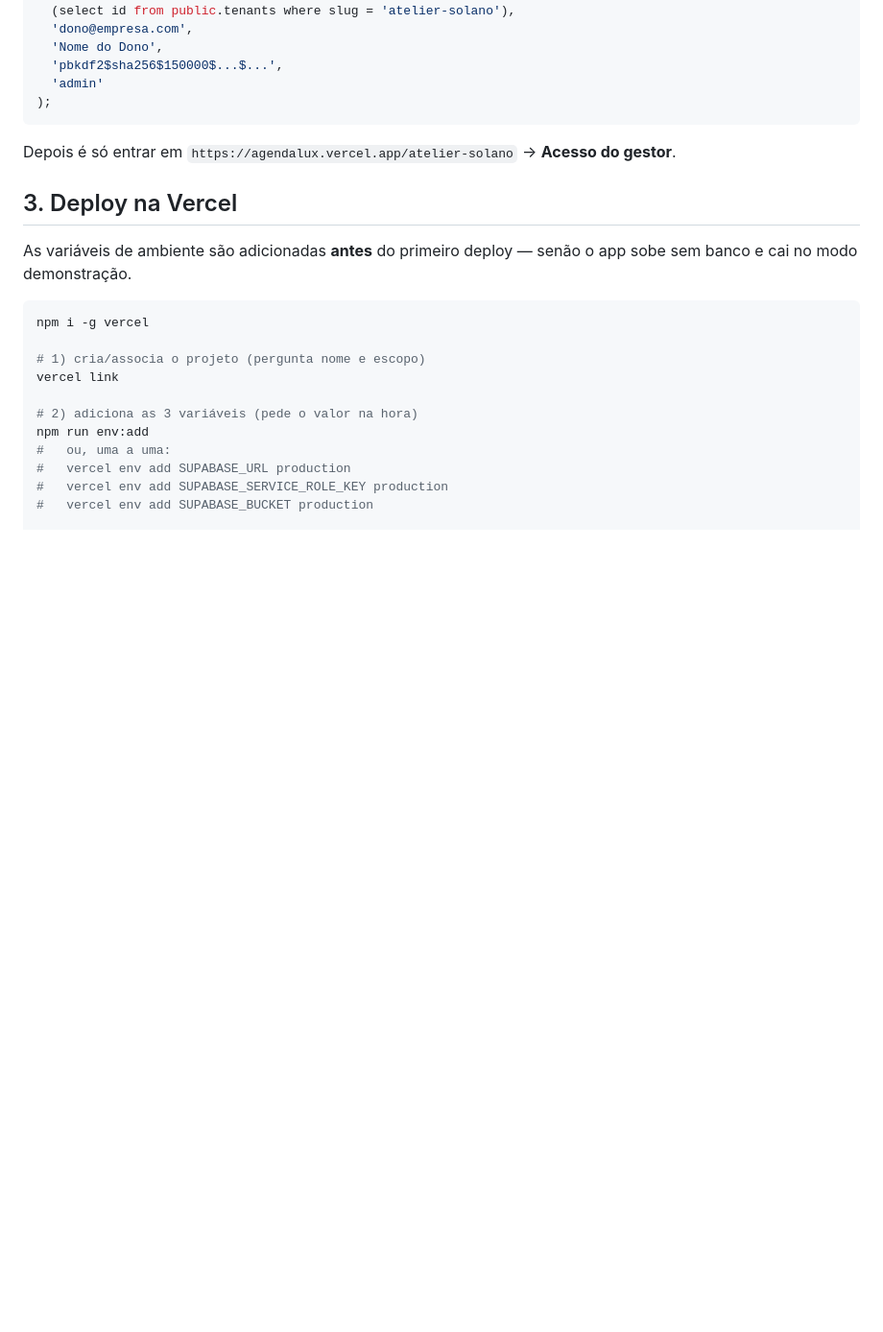
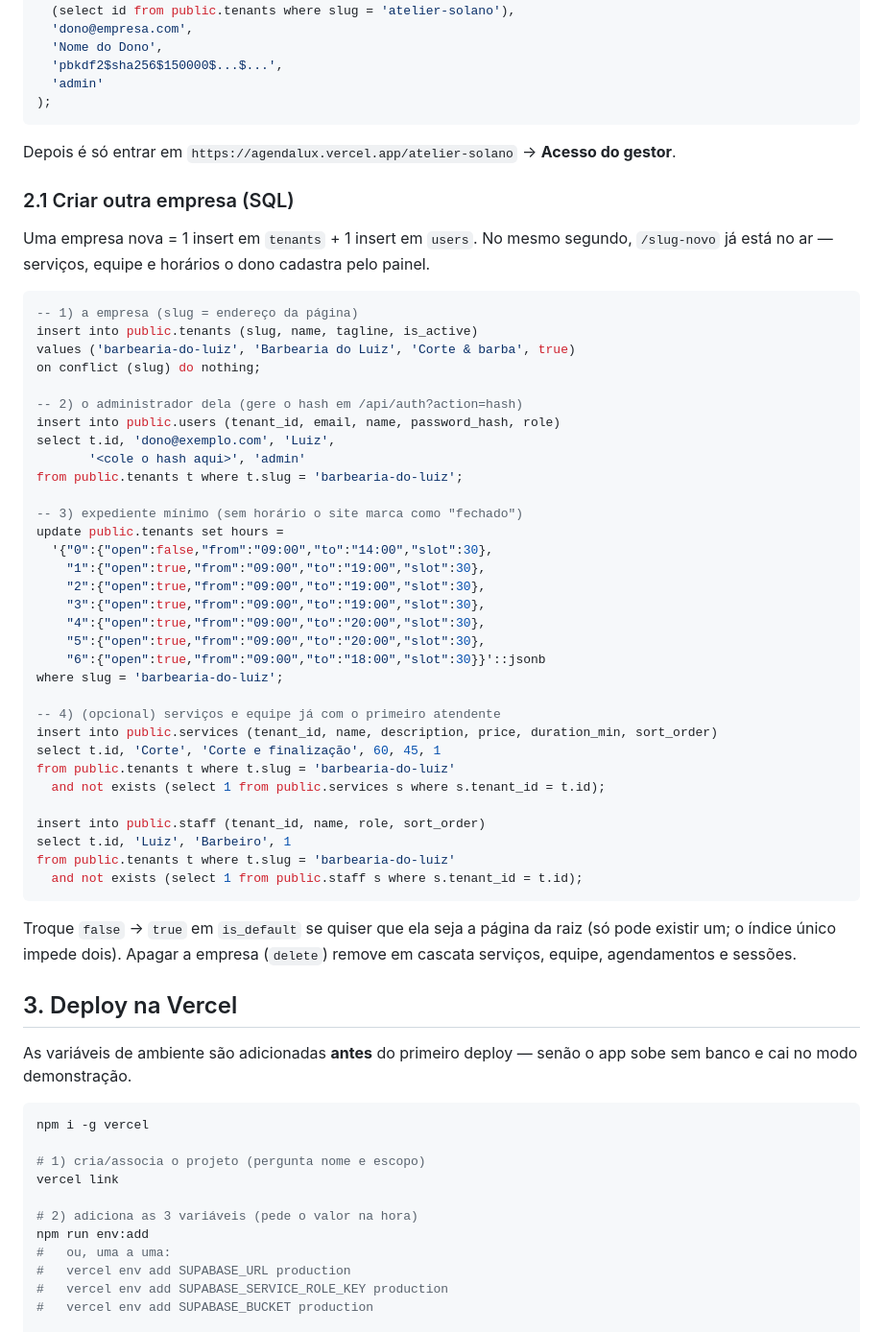
Before and after one commit to fourthgreen01/agendalux, a Markdown page: README.md, the part around the change. Shown at 96% size. Drawn GitHub-style; blank space fills up the shorter version.

Commit message:
Fixes Bugs deploy

````diff
--- a/README.md
+++ b/README.md
@@ -57,6 +57,50 @@ values (
 ```
 
 Depois é só entrar em `https://agendalux.vercel.app/atelier-solano` → **Acesso do gestor**.
+
+### 2.1 Criar outra empresa (SQL)
+
+Uma empresa nova = 1 insert em `tenants` + 1 insert em `users`. No mesmo segundo,
+`/slug-novo` já está no ar — serviços, equipe e horários o dono cadastra pelo painel.
+
+```sql
+-- 1) a empresa (slug = endereço da página)
+insert into public.tenants (slug, name, tagline, is_active)
+values ('barbearia-do-luiz', 'Barbearia do Luiz', 'Corte & barba', true)
+on conflict (slug) do nothing;
+
+-- 2) o administrador dela (gere o hash em /api/auth?action=hash)
+insert into public.users (tenant_id, email, name, password_hash, role)
+select t.id, 'dono@exemplo.com', 'Luiz',
+       '<cole o hash aqui>', 'admin'
+from public.tenants t where t.slug = 'barbearia-do-luiz';
+
+-- 3) expediente mínimo (sem horário o site marca como "fechado")
+update public.tenants set hours =
+  '{"0":{"open":false,"from":"09:00","to":"14:00","slot":30},
+    "1":{"open":true,"from":"09:00","to":"19:00","slot":30},
+    "2":{"open":true,"from":"09:00","to":"19:00","slot":30},
+    "3":{"open":true,"from":"09:00","to":"19:00","slot":30},
+    "4":{"open":true,"from":"09:00","to":"20:00","slot":30},
+    "5":{"open":true,"from":"09:00","to":"20:00","slot":30},
+    "6":{"open":true,"from":"09:00","to":"18:00","slot":30}}'::jsonb
+where slug = 'barbearia-do-luiz';
+
+-- 4) (opcional) serviços e equipe já com o primeiro atendente
+insert into public.services (tenant_id, name, description, price, duration_min, sort_order)
+select t.id, 'Corte', 'Corte e finalização', 60, 45, 1
+from public.tenants t where t.slug = 'barbearia-do-luiz'
+  and not exists (select 1 from public.services s where s.tenant_id = t.id);
+
+insert into public.staff (tenant_id, name, role, sort_order)
+select t.id, 'Luiz', 'Barbeiro', 1
+from public.tenants t where t.slug = 'barbearia-do-luiz'
+  and not exists (select 1 from public.staff s where s.tenant_id = t.id);
+```
+
+Troque `false` → `true` em `is_default` se quiser que ela seja a página da raiz
+(só pode existir um; o índice único impede dois). Apagar a empresa (`delete`)
+remove em cascata serviços, equipe, agendamentos e sessões.
 
 ## 3. Deploy na Vercel
 
````
